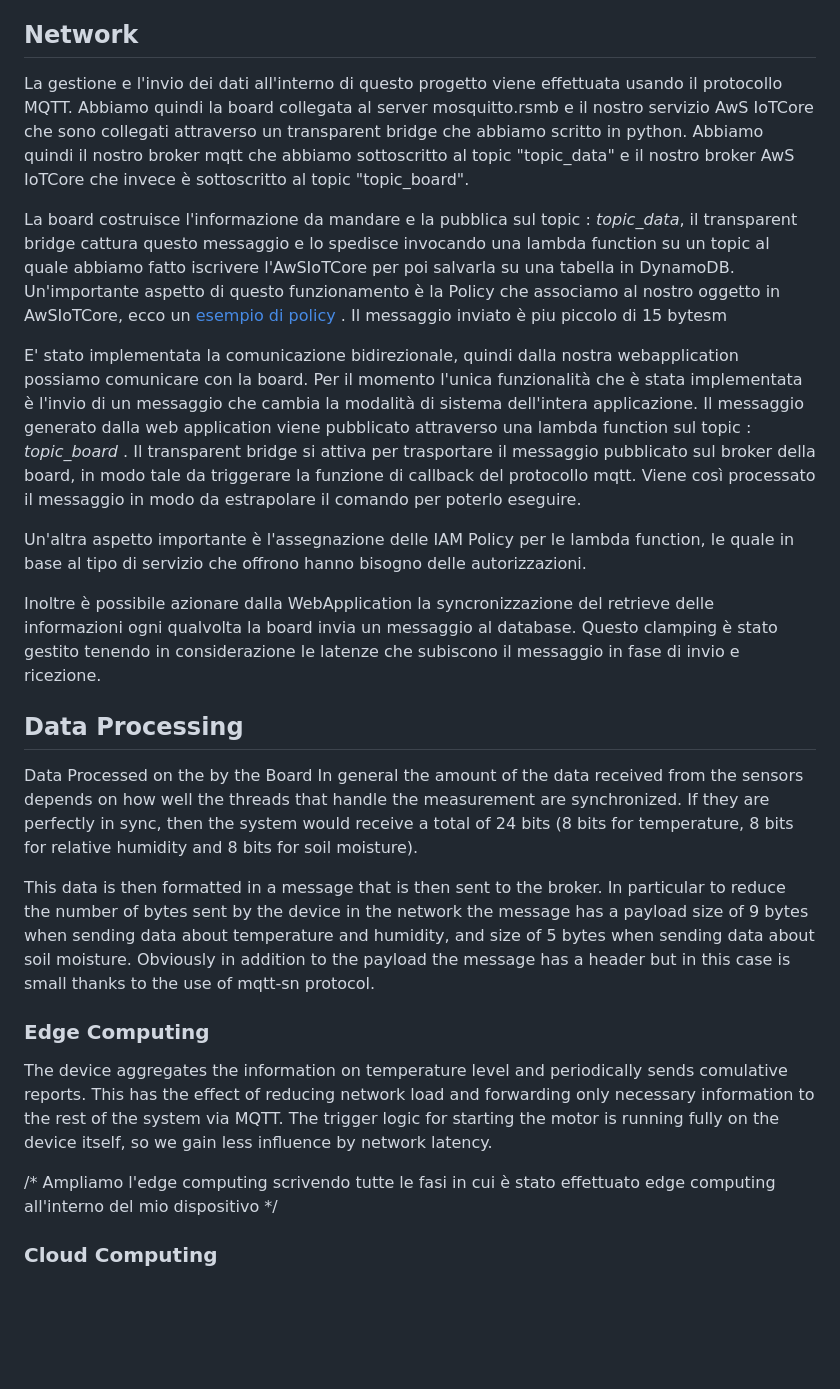
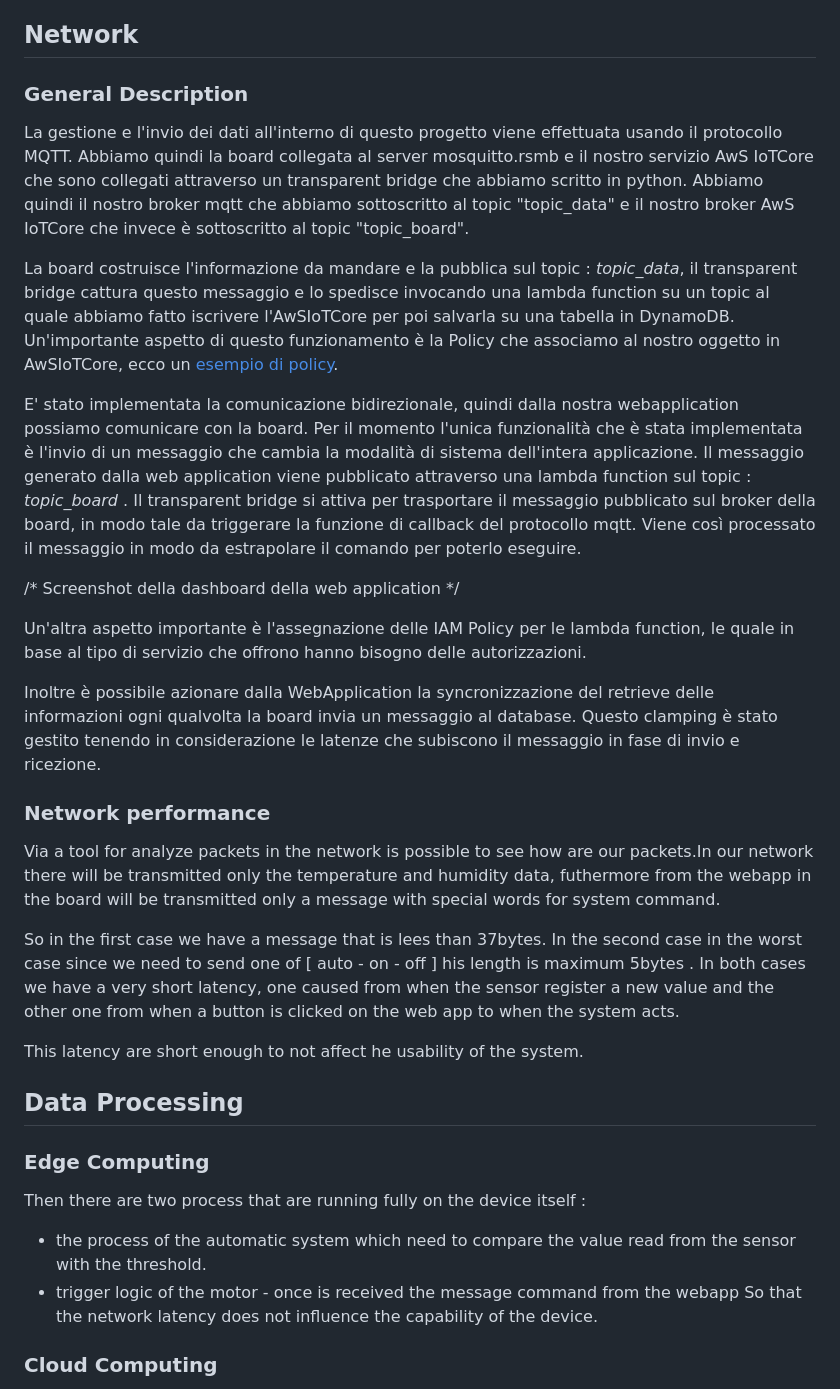
Before and after one commit to nardoz-dev/WINDAS, a Markdown page: README.md, the part around the change printed below. Rendered like a GitHub page; blank space fills up the shorter version.

```diff
--- a/README.md
+++ b/README.md
@@ -93,35 +93,37 @@ The polling and 'sending of data from the board into the cloud was decided to ma
 
 ## Network
 
+### General Description
 La gestione e l'invio dei dati all'interno di questo progetto viene effettuata usando il protocollo MQTT. Abbiamo quindi la board collegata al server mosquitto.rsmb e il nostro servizio AwS IoTCore che sono collegati attraverso un transparent bridge che abbiamo scritto in python. Abbiamo quindi il nostro broker mqtt che abbiamo sottoscritto al topic "topic_data" e il nostro broker AwS IoTCore che invece è sottoscritto al topic "topic_board".
 
 La board costruisce l'informazione da mandare e la pubblica sul topic : *topic_data*, il transparent bridge cattura questo messaggio e lo spedisce invocando una lambda function su un topic al quale abbiamo fatto iscrivere l'AwSIoTCore per poi salvarla su una tabella in DynamoDB.
-Un'importante aspetto di questo funzionamento è la Policy che associamo al nostro oggetto in AwSIoTCore, ecco un [esempio di policy]() .
-Il messaggio inviato è piu piccolo di 15 bytesm
-
+Un'importante aspetto di questo funzionamento è la Policy che associamo al nostro oggetto in AwSIoTCore, ecco un [esempio di policy](/IoTCore_thing/windforme-Policy).
 
 E' stato implementata la comunicazione bidirezionale, quindi dalla nostra webapplication possiamo comunicare con la board.
 Per il momento l'unica funzionalità che è stata implementata è l'invio di un messaggio che cambia la modalità di sistema dell'intera applicazione. Il messaggio generato dalla web application viene pubblicato attraverso una lambda function sul topic : *topic_board* . Il transparent bridge si attiva per trasportare il messaggio pubblicato sul broker della board, in modo tale da triggerare la funzione di callback del protocollo mqtt. Viene così processato il messaggio in modo da estrapolare il comando per poterlo eseguire.
+
+/*  Screenshot della dashboard della web application  */
 
 Un'altra aspetto importante è l'assegnazione delle IAM Policy per le lambda function, le quale in base al tipo di servizio che offrono hanno bisogno delle autorizzazioni.
 
 Inoltre è possibile azionare dalla WebApplication la syncronizzazione del retrieve delle informazioni ogni qualvolta la board invia un messaggio al database. Questo clamping è stato gestito tenendo in considerazione le latenze che subiscono il messaggio in fase di invio e ricezione.
 
+### Network performance
+
+Via a tool for analyze packets in the network is possible to see how are our packets.In our network there will be transmitted only the temperature and humidity data, futhermore from the webapp in the board will be transmitted only a message with special words for system command.
+
+So in the first case we have a message that is lees than 37bytes. In the second case in the worst case since we need to send one of [ auto - on - off ] his length is maximum 5bytes . In both cases we have a very short latency, one caused from when the sensor register a new value and the other one from when a button is clicked on the web app to when the system acts.
+
+This latency are short enough to not affect he usability of the system.
 
 ## Data Processing
 
-Data Processed on the by the Board
-In general the amount of the data received from the sensors depends on how well the threads that handle the measurement are synchronized. If they are perfectly in sync, then the system would receive a total of 24 bits (8 bits for temperature, 8 bits for relative humidity and 8 bits for soil moisture).
-
-This data is then formatted in a message that is then sent to the broker. In particular to reduce the number of bytes sent by the device in the network the message has a payload size of 9 bytes when sending data about temperature and humidity, and size of 5 bytes when sending data about soil moisture. Obviously in addition to the payload the message has a header but in this case is small thanks to the use of mqtt-sn protocol.
-
-
 ### Edge Computing
 
-The device aggregates the information on temperature level and periodically sends comulative reports. This has the effect of reducing network load and forwarding only necessary information to the rest of the system via MQTT.
-The trigger logic for starting the motor is running fully on the device itself, so we gain less influence by network latency.
-
-/* Ampliamo l'edge computing scrivendo tutte le fasi in cui è stato effettuato edge computing all'interno del mio dispositivo */
+Then there are two process that are running fully on the device itself :
+* the process of the automatic system which need to compare the value read from the sensor with the threshold.
+* trigger logic of the motor - once is received the message command from the webapp
+So that the network latency does not influence the capability of the device.
 
 ### Cloud Computing
 
```
Also changed, not shown: other parts of README.md (+3 -1 lines), docs/sharedpictures/AwSIoTRule.png (added), 8 other files.
